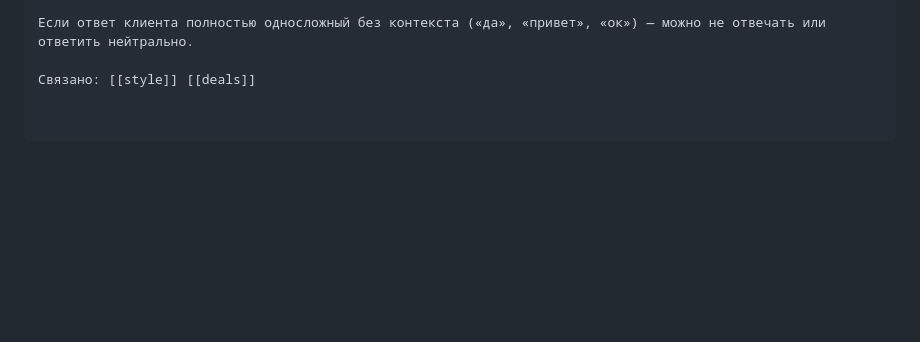
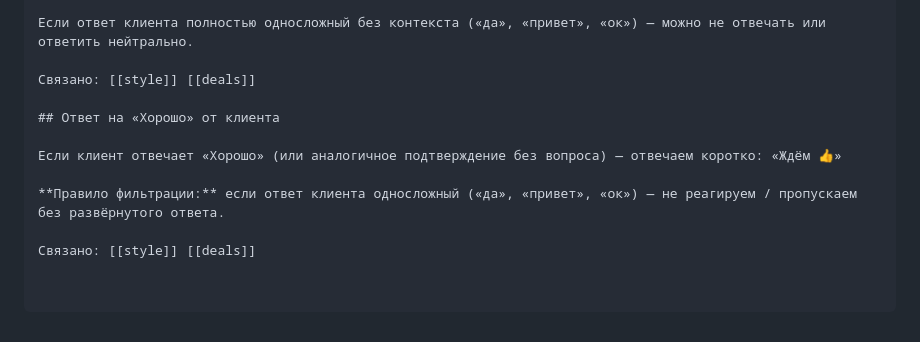
Before and after one commit to simba-stack/workchat-bot, a Markdown page: knowledge/faq.md, the part around the change. Drawn GitHub-style; blank space fills up the shorter version.

Commit message:
ai-knowledge: шаблон ответа на подтверждение клиента + правило пропуска односложных

```diff
--- a/knowledge/faq.md
+++ b/knowledge/faq.md
@@ -1318,3 +1318,11 @@ A: ...
 Если ответ клиента полностью односложный без контекста («да», «привет», «ок») — можно не отвечать или ответить нейтрально.
 
 Связано: [[style]] [[deals]]
+
+## Ответ на «Хорошо» от клиента
+
+Если клиент отвечает «Хорошо» (или аналогичное подтверждение без вопроса) — отвечаем коротко: «Ждём 👍»
+
+**Правило фильтрации:** если ответ клиента односложный («да», «привет», «ок») — не реагируем / пропускаем без развёрнутого ответа.
+
+Связано: [[style]] [[deals]]
```
